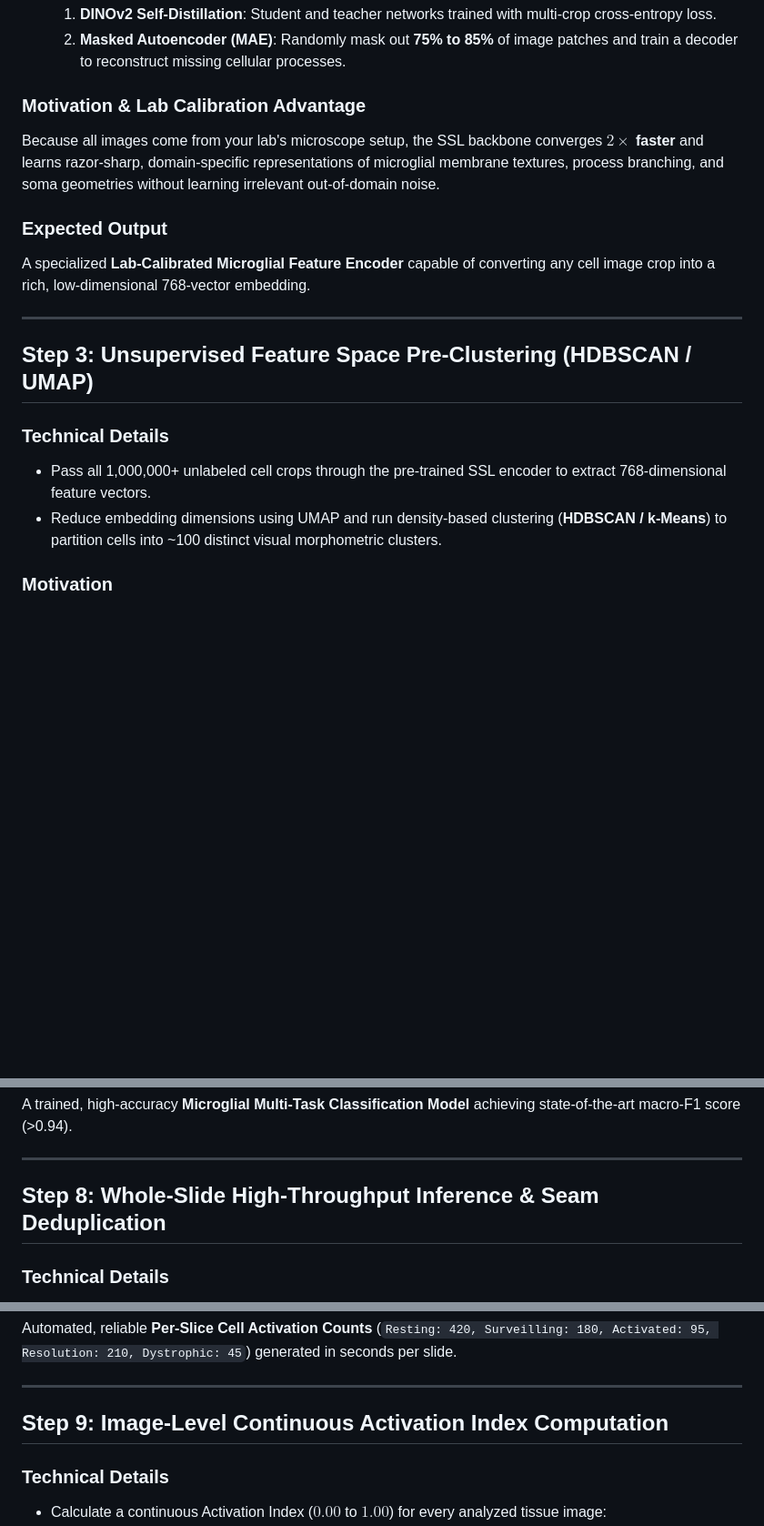
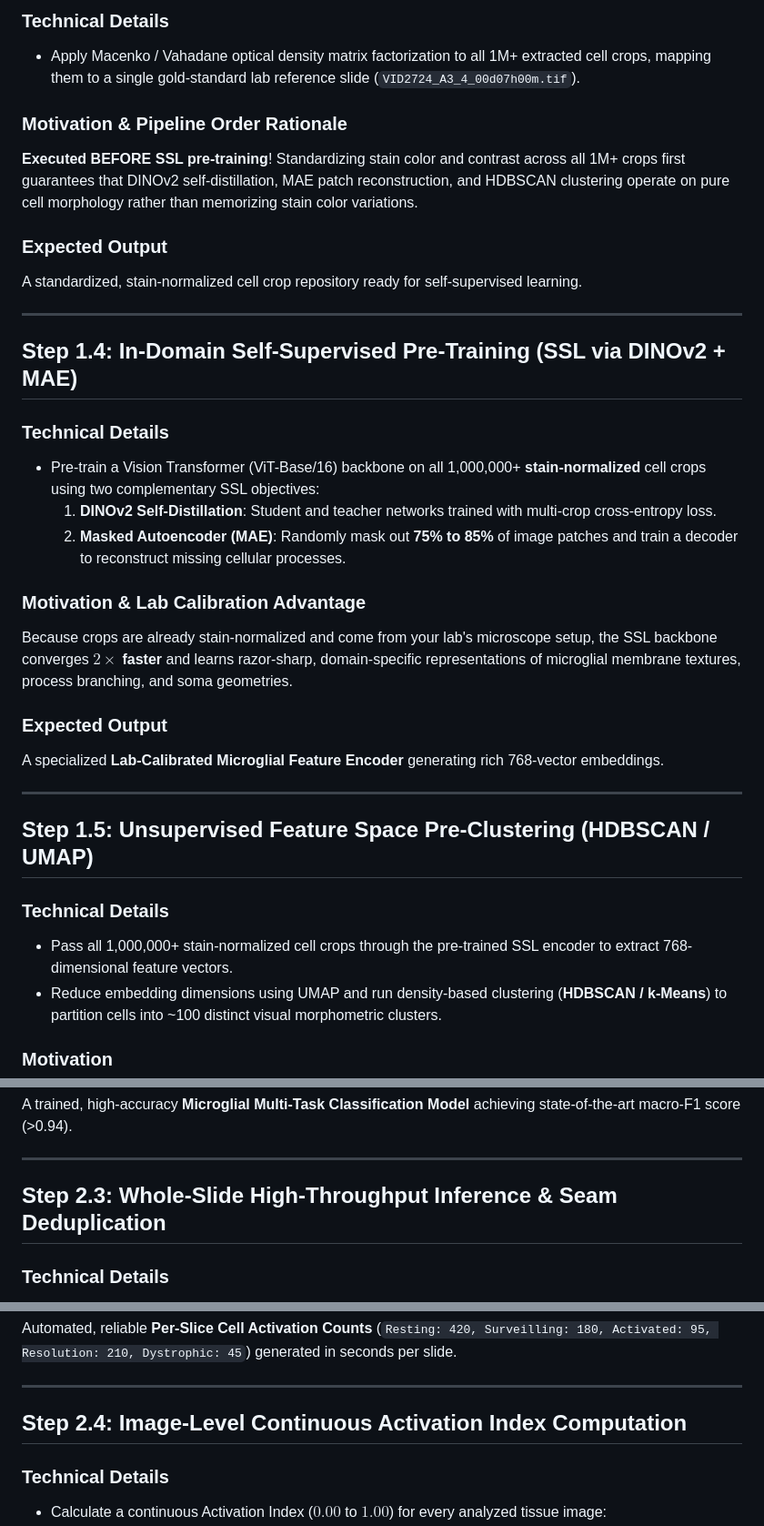
Before and after one commit to dpartuk/MicroGlia, a Markdown page: detailed_project_architecture_steps.md, 3 parts joined by grey strips. Shown at 91% size. Rendered like a GitHub page; blank space fills up the shorter version.

```diff
--- a/detailed_project_architecture_steps.md
+++ b/detailed_project_architecture_steps.md
@@ -68,18 +69,33 @@ A standardized repository of **1,000,000+ extracted single-cell crops** saved in
+### Technical Details
+- Apply Macenko / Vahadane optical density matrix factorization to all 1M+ extracted cell crops, mapping them to a single gold-standard lab reference slide (`VID2724_A3_4_00d07h00m.tif`).
+
+### Motivation & Pipeline Order Rationale
+**Executed BEFORE SSL pre-training**! Standardizing stain color and contrast across all 1M+ crops first guarantees that DINOv2 self-distillation, MAE patch reconstruction, and HDBSCAN clustering operate on pure cell morphology rather than memorizing stain color variations.
+
+### Expected Output
+A standardized, stain-normalized cell crop repository ready for self-supervised learning.
+
+---
+
+## Step 1.4: In-Domain Self-Supervised Pre-Training (SSL via DINOv2 + MAE)
+
+### Technical Details
+- Pre-train a Vision Transformer (ViT-Base/16) backbone on all 1,000,000+ **stain-normalized** cell crops using two complementary SSL objectives:
   1. **DINOv2 Self-Distillation**: Student and teacher networks trained with multi-crop cross-entropy loss.
   2. **Masked Autoencoder (MAE)**: Randomly mask out **75% to 85%** of image patches and train a decoder to reconstruct missing cellular processes.
 
 ### Motivation & Lab Calibration Advantage
-Because all images come from your lab's microscope setup, the SSL backbone converges **$2\times$ faster** and learns razor-sharp, domain-specific representations of microglial membrane textures, process branching, and soma geometries without learning irrelevant out-of-domain noise.
+Because crops are already stain-normalized and come from your lab's microscope setup, the SSL backbone converges **$2\times$ faster** and learns razor-sharp, domain-specific representations of microglial membrane textures, process branching, and soma geometries.
 
 ### Expected Output
-A specialized **Lab-Calibrated Microglial Feature Encoder** capable of converting any cell image crop into a rich, low-dimensional 768-vector embedding.
+A specialized **Lab-Calibrated Microglial Feature Encoder** generating rich 768-vector embeddings.
 
 ---
 
-## Step 3: Unsupervised Feature Space Pre-Clustering (HDBSCAN / UMAP)
+## Step 1.5: Unsupervised Feature Space Pre-Clustering (HDBSCAN / UMAP)
 
 ### Technical Details
-- Pass all 1,000,000+ unlabeled cell crops through the pre-trained SSL encoder to extract 768-dimensional feature vectors.
+- Pass all 1,000,000+ stain-normalized cell crops through the pre-trained SSL encoder to extract 768-dimensional feature vectors.
 - Reduce embedding dimensions using UMAP and run density-based clustering (**HDBSCAN / k-Means**) to partition cells into ~100 distinct visual morphometric clusters.
 
 ### Motivation
@@ -154,7 +154,7 @@ A trained, high-accuracy **Microglial Multi-Task Classification Model** achievin
 
 ---
 
-## Step 8: Whole-Slide High-Throughput Inference & Seam Deduplication
+## Step 2.3: Whole-Slide High-Throughput Inference & Seam Deduplication
 
 ### Technical Details
 - Deploy model for whole-slide inference:
@@ -170,7 +170,7 @@ Automated, reliable **Per-Slice Cell Activation Counts** (`Resting: 420, Surveil
 
 ---
 
-## Step 9: Image-Level Continuous Activation Index Computation
+## Step 2.4: Image-Level Continuous Activation Index Computation
 
 ### Technical Details
 - Calculate a continuous Activation Index ($0.00$ to $1.00$) for every analyzed tissue image:
```
Also changed, not shown: other parts of detailed_project_architecture_steps.md (+42 -74 lines).
